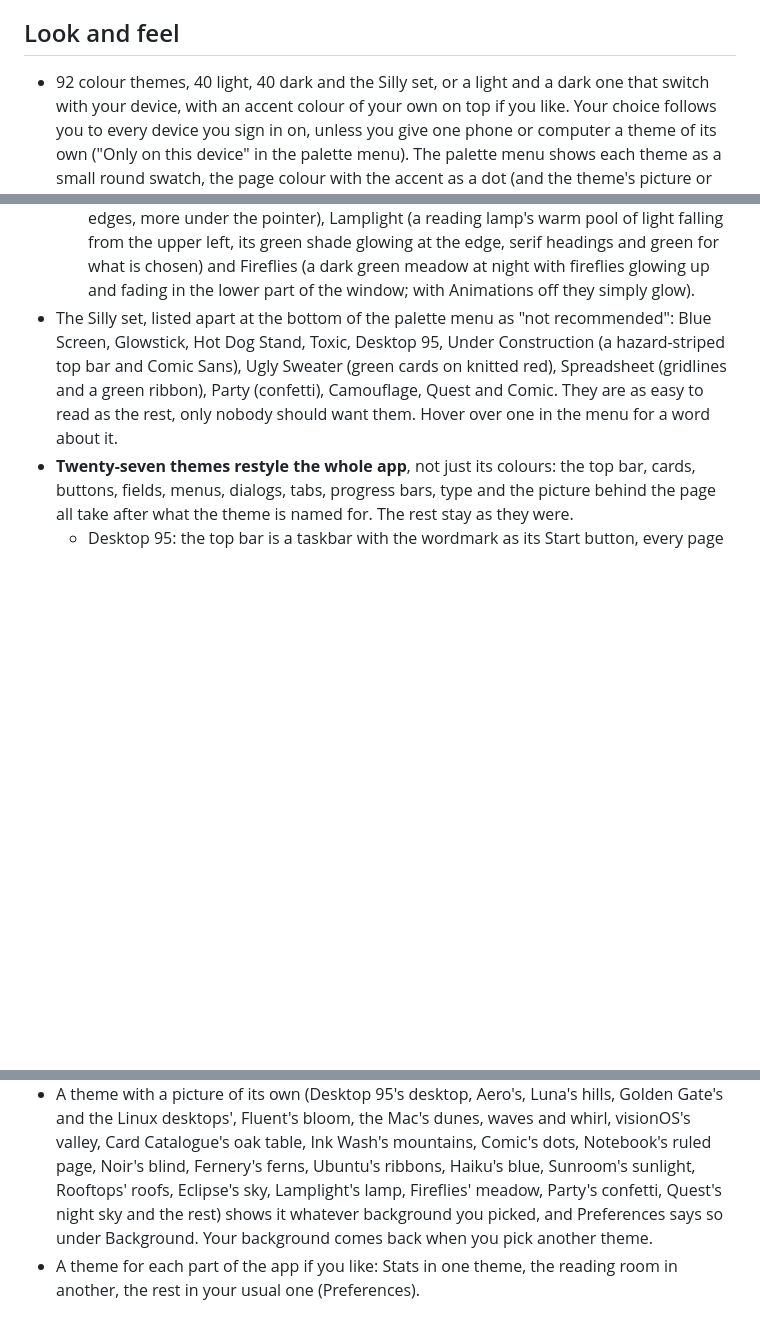
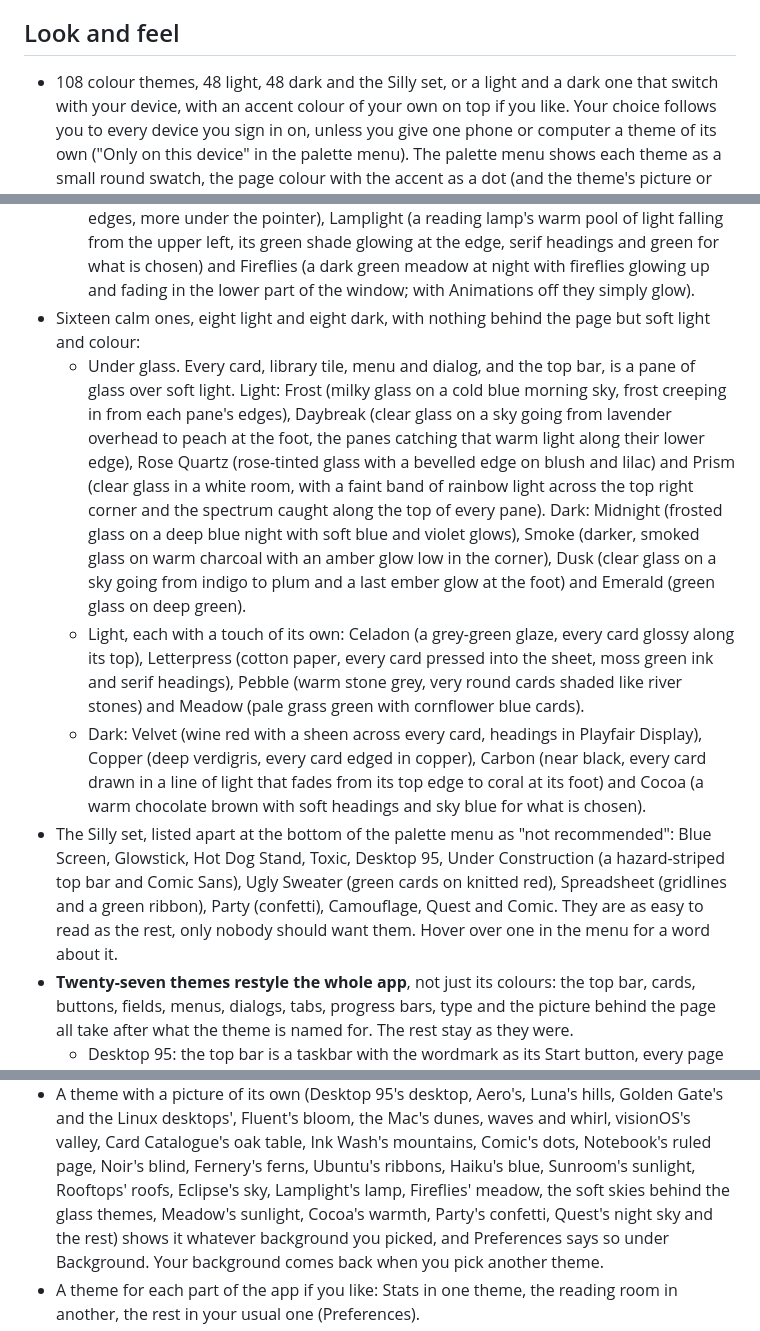
Before and after one commit to dagfinn2000/MyReads, a Markdown page: docs/FEATURES.md, 3 parts joined by grey strips. Drawn GitHub-style; blank space fills up the shorter version.

```diff
--- a/docs/FEATURES.md
+++ b/docs/FEATURES.md
@@ -444,7 +444,7 @@ tab goes away. You can also keep the house and leave the avatar out.
 
 ## Look and feel
 
-- 92 colour themes, 40 light, 40 dark and the Silly set, or a light
+- 108 colour themes, 48 light, 48 dark and the Silly set, or a light
   and a dark one that switch with your
   device, with an accent colour of your own on top if you like. Your
   choice follows you to every device you sign in on, unless you give one
@@ -534,6 +534,32 @@ tab goes away. You can also keep the house and leave the avatar out.
     (a dark green meadow at night with fireflies glowing up and fading
     in the lower part of the window; with Animations off they simply
     glow).
+- Sixteen calm ones, eight light and eight dark, with nothing behind the
+  page but soft light and colour:
+  - Under glass. Every card, library tile, menu and dialog, and the top
+    bar, is a pane of glass over soft light. Light: Frost (milky glass
+    on a cold blue morning sky, frost creeping in from each pane's
+    edges), Daybreak (clear glass on a sky going from lavender overhead
+    to peach at the foot, the panes catching that warm light along
+    their lower edge), Rose Quartz (rose-tinted glass with a bevelled
+    edge on blush and lilac) and Prism (clear glass in a white room,
+    with a faint band of rainbow light across the top right corner and
+    the spectrum caught along the top of every pane). Dark: Midnight
+    (frosted glass on a deep blue night with soft blue and violet
+    glows), Smoke (darker, smoked glass on warm charcoal with an amber
+    glow low in the corner), Dusk (clear glass on a sky going from
+    indigo to plum and a last ember glow at the foot) and Emerald
+    (green glass on deep green).
+  - Light, each with a touch of its own: Celadon (a grey-green glaze,
+    every card glossy along its top), Letterpress (cotton paper, every
+    card pressed into the sheet, moss green ink and serif headings),
+    Pebble (warm stone grey, very round cards shaded like river stones)
+    and Meadow (pale grass green with cornflower blue cards).
+  - Dark: Velvet (wine red with a sheen across every card, headings in
+    Playfair Display), Copper (deep verdigris, every card edged in
+    copper), Carbon (near black, every card drawn in a line of light
+    that fades from its top edge to coral at its foot) and Cocoa (a warm
+    chocolate brown with soft headings and sky blue for what is chosen).
 - The Silly set, listed apart at the bottom of the palette menu as "not
   recommended": Blue Screen, Glowstick, Hot Dog Stand, Toxic, Desktop 95,
   Under Construction (a hazard-striped top bar and Comic Sans), Ugly
@@ -818,7 +844,8 @@ tab goes away. You can also keep the house and leave the avatar out.
   Ink Wash's mountains, Comic's dots, Notebook's ruled page,
   Noir's blind, Fernery's ferns, Ubuntu's ribbons, Haiku's blue,
   Sunroom's sunlight, Rooftops' roofs, Eclipse's sky, Lamplight's lamp,
-  Fireflies' meadow,
+  Fireflies' meadow, the soft skies behind the glass themes, Meadow's
+  sunlight, Cocoa's warmth,
   Party's confetti, Quest's night sky and the rest) shows it whatever background you picked, and
   Preferences says so under Background. Your background comes back when
   you pick another theme.
```
Also changed, not shown: README.md (+4 -4 lines), docs/themes.png, 2 other files.
